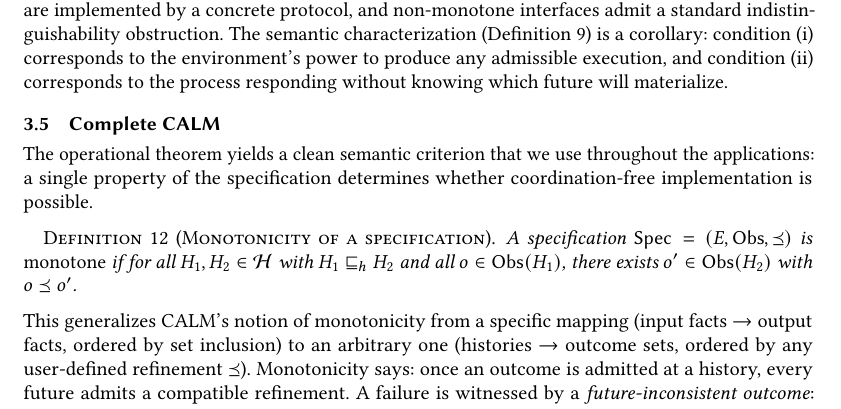
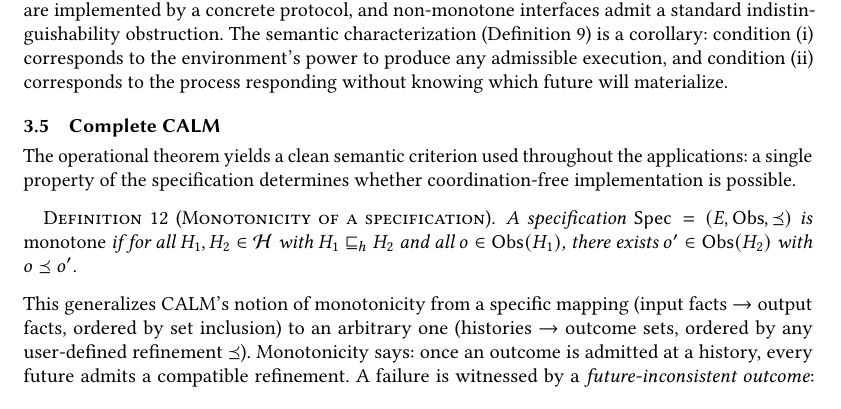
Before and after one commit to jhellerstein/coord-criterion, a LaTeX paper (main.tex): part of page 7 of 25, cut so that both start at the same text. Compiled offline with pdfLaTeX.

Commit message:
Fix orphan in Complete CALM intro paragraph

```diff
--- a/main.tex
+++ b/main.tex
@@ -732,7 +732,7 @@ the process responding without knowing which future will materialize.
 \label{sec:complete-calm}
 %----------------------------------------------------------------
 
-The operational theorem yields a clean semantic criterion that we use
+The operational theorem yields a clean semantic criterion used
 throughout the applications: a single property of the specification
 determines whether coordination-free implementation is possible.
 
```
